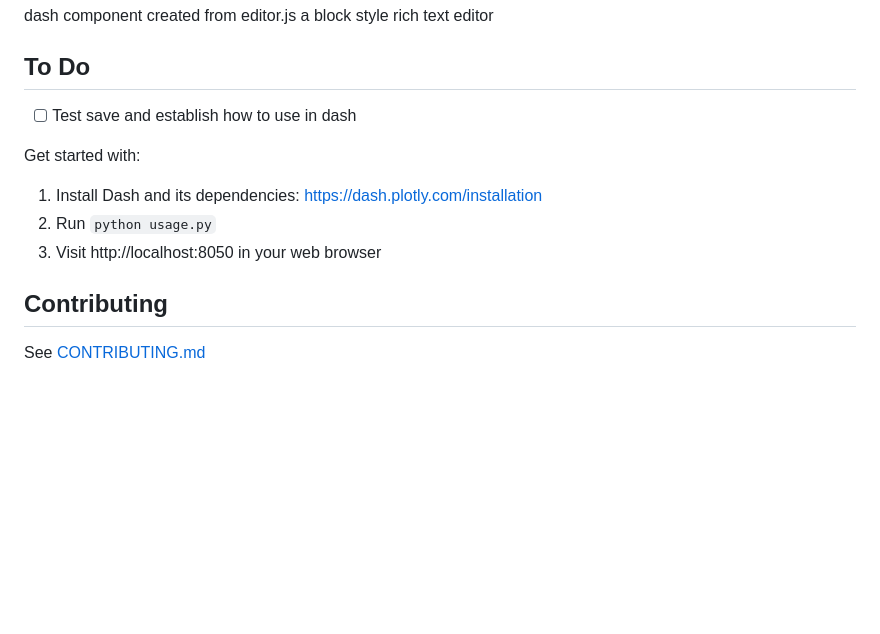
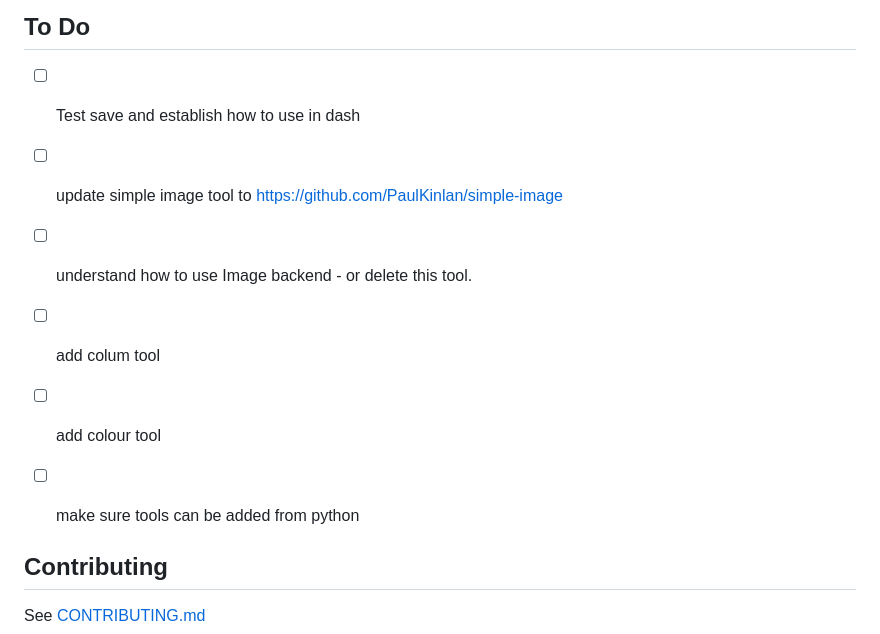
Before and after one commit to mdavid800/dash_editorjs, a Markdown page: README.md, the part around the change. GitHub-like rendering; blank space fills up the shorter version.

```diff
--- a/README.md
+++ b/README.md
@@ -8,10 +8,15 @@ dash component created from editor.js a block style rich text editor
 
 - [ ] Test save and establish how to use in dash
 
-Get started with:
-1. Install Dash and its dependencies: https://dash.plotly.com/installation
-2. Run `python usage.py`
-3. Visit http://localhost:8050 in your web browser
+- [ ] update simple image tool to https://github.com/PaulKinlan/simple-image
+
+- [ ] understand how to use Image backend - or delete this tool.
+
+- [ ] add colum tool
+
+- [ ] add colour tool
+
+- [ ] make sure tools can be added from python
 
 ## Contributing
 
```
